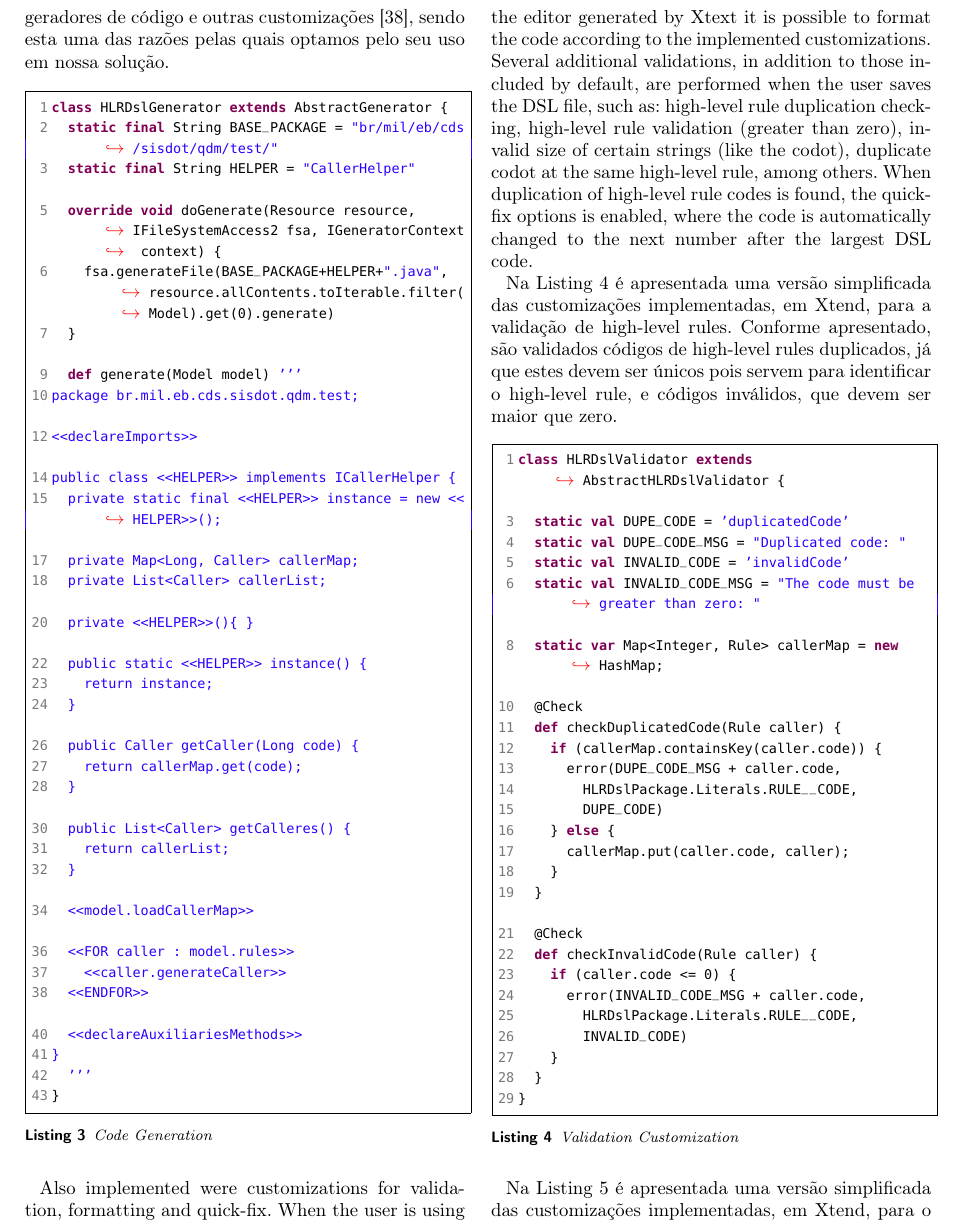
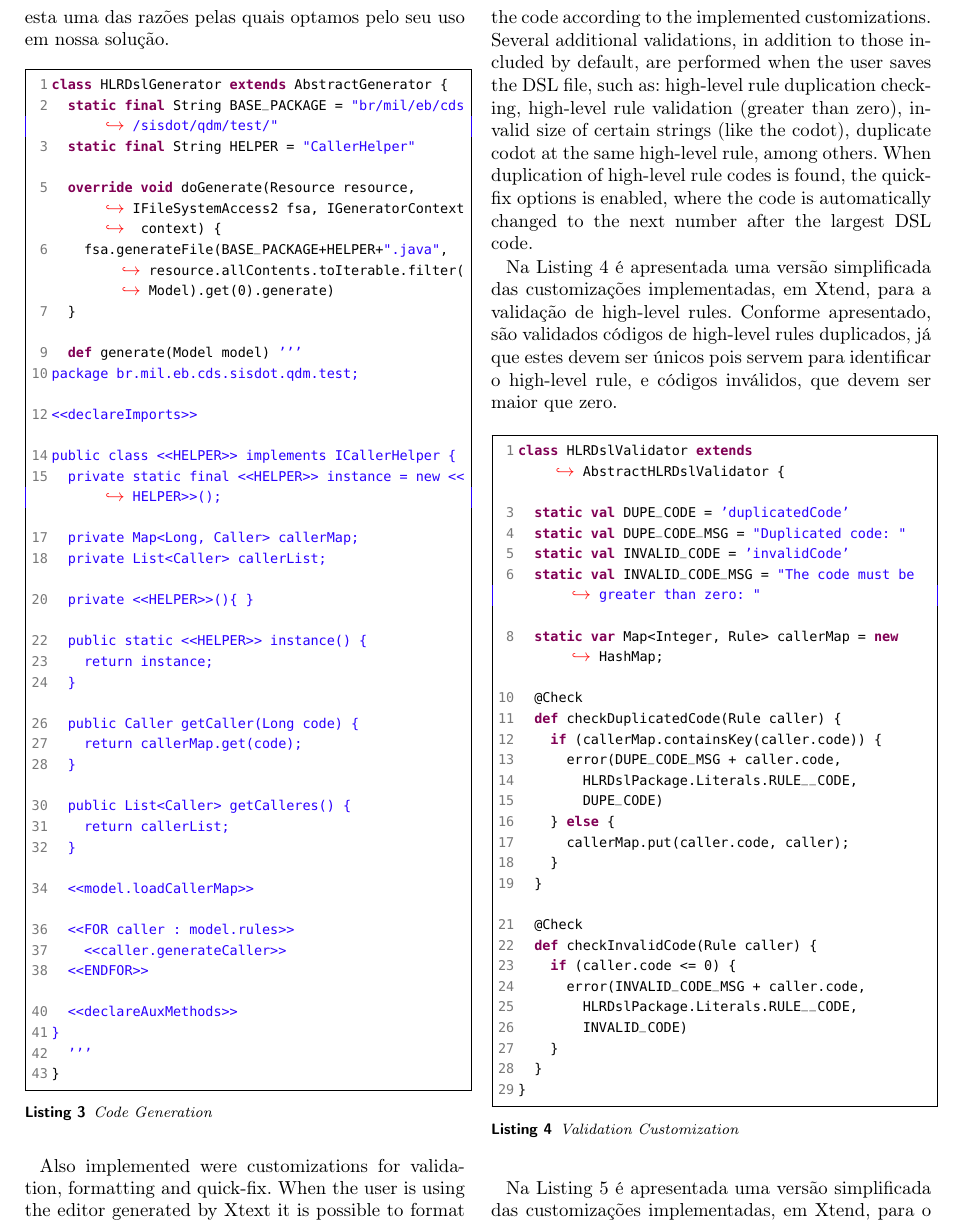
Before and after one commit to phtcosta/sisdot-jbcs, a LaTeX document (main.tex, which reads architecture.tex): part of page 10 of 19, cut so that both start at the same text. Compiled offline with pdfLaTeX.

Commit message:
ajustes em listings

```diff
--- a/architecture.tex
+++ b/architecture.tex
@@ -203,7 +202,7 @@ public class <<HELPER>> implements ICallerHelper {
 		<<caller.generateCaller>>
 	<<ENDFOR>>
 
-	<<declareAuxiliariesMethods>>
+	<<declareAuxMethods>>
 }
 	'''
 }
```
Also changed, not shown: architecture.tex (3 more changed lines).
